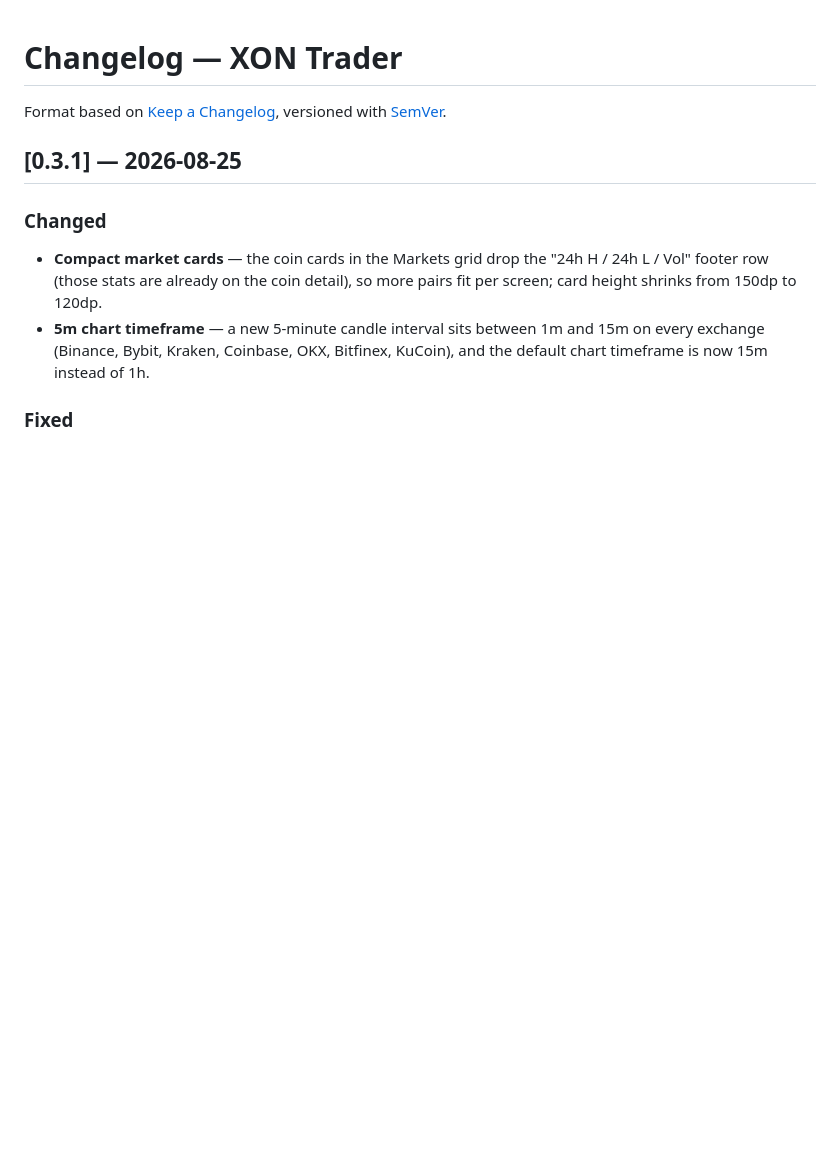
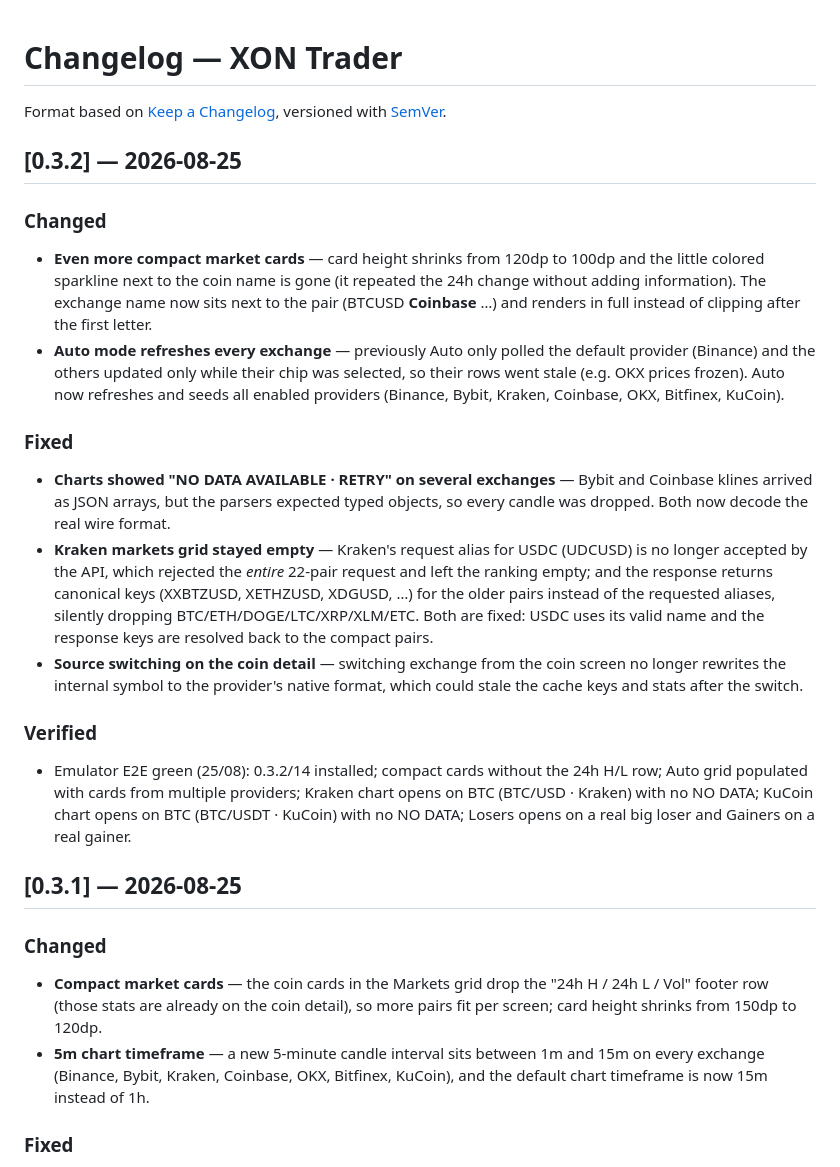
Before and after one commit to adgscotti-png/xon-trader, a Markdown page: CHANGELOG.md, the part around the change. GitHub-like rendering; blank space fills up the shorter version.

Commit message:
docs: ondata 0.3.2 (CHANGELOG, PLAN) + checklist Google Play listing
Co-Authored-By: Claude Sonnet 5 <noreply@anthropic.com>

```diff
--- a/CHANGELOG.md
+++ b/CHANGELOG.md
@@ -1,6 +1,20 @@
 # Changelog — XON Trader
 
 Format based on [Keep a Changelog](https://keepachangelog.com/), versioned with [SemVer](https://semver.org/).
+
+## [0.3.2] — 2026-08-25
+
+### Changed
+- **Even more compact market cards** — card height shrinks from 120dp to 100dp and the little colored sparkline next to the coin name is gone (it repeated the 24h change without adding information). The exchange name now sits next to the pair (BTCUSD **Coinbase** …) and renders in full instead of clipping after the first letter.
+- **Auto mode refreshes every exchange** — previously Auto only polled the default provider (Binance) and the others updated only while their chip was selected, so their rows went stale (e.g. OKX prices frozen). Auto now refreshes and seeds all enabled providers (Binance, Bybit, Kraken, Coinbase, OKX, Bitfinex, KuCoin).
+
+### Fixed
+- **Charts showed "NO DATA AVAILABLE · RETRY" on several exchanges** — Bybit and Coinbase klines arrived as JSON arrays, but the parsers expected typed objects, so every candle was dropped. Both now decode the real wire format.
+- **Kraken markets grid stayed empty** — Kraken's request alias for USDC (UDCUSD) is no longer accepted by the API, which rejected the *entire* 22-pair request and left the ranking empty; and the response returns canonical keys (XXBTZUSD, XETHZUSD, XDGUSD, …) for the older pairs instead of the requested aliases, silently dropping BTC/ETH/DOGE/LTC/XRP/XLM/ETC. Both are fixed: USDC uses its valid name and the response keys are resolved back to the compact pairs.
+- **Source switching on the coin detail** — switching exchange from the coin screen no longer rewrites the internal symbol to the provider's native format, which could stale the cache keys and stats after the switch.
+
+### Verified
+- Emulator E2E green (25/08): 0.3.2/14 installed; compact cards without the 24h H/L row; Auto grid populated with cards from multiple providers; Kraken chart opens on BTC (BTC/USD · Kraken) with no NO DATA; KuCoin chart opens on BTC (BTC/USDT · KuCoin) with no NO DATA; Losers opens on a real big loser and Gainers on a real gainer.
 
 ## [0.3.1] — 2026-08-25
 
```
Also changed, not shown: PLAN.md (+1 -1 lines), docs/play-listing.md (added, +89 -0 lines).
